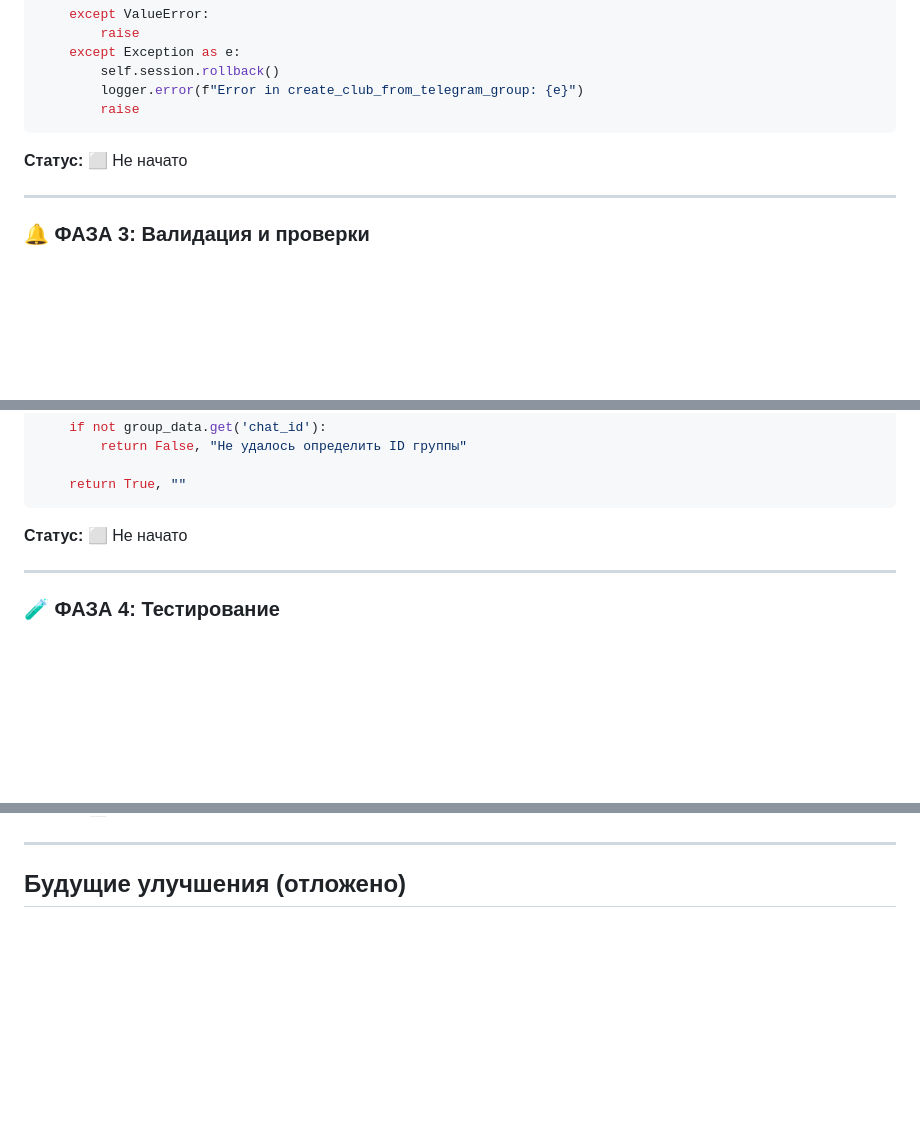
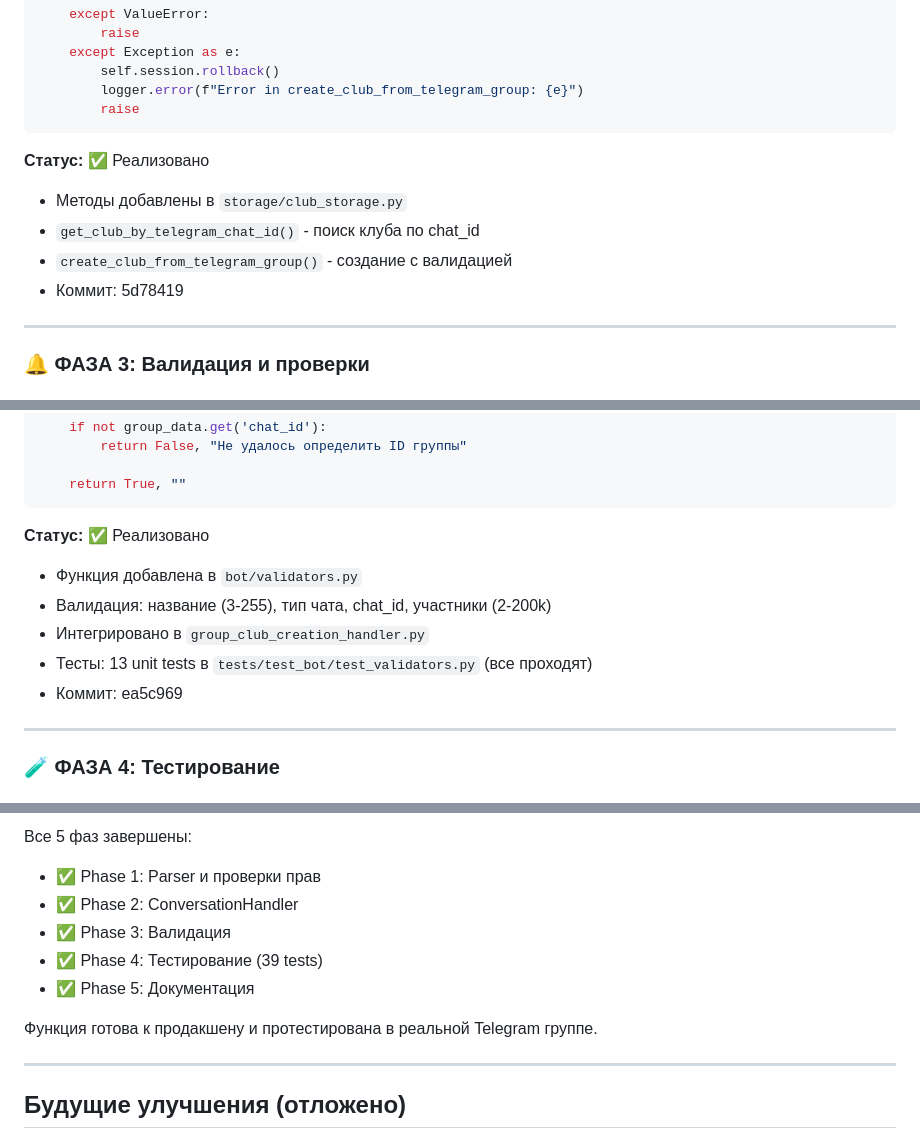
Before and after one commit to renatmannanov/ayda_run_v2, a Markdown page: docs/next_steps/TELEGRAM_GROUP_INTEGRATION_PLAN.md, 3 parts joined by grey strips. Drawn GitHub-style; blank space fills up the shorter version.

````diff
--- a/docs/next_steps/TELEGRAM_GROUP_INTEGRATION_PLAN.md
+++ b/docs/next_steps/TELEGRAM_GROUP_INTEGRATION_PLAN.md
@@ -750,7 +757,11 @@ def create_club_from_telegram_group(
         raise
 ```
 
-**Статус:** ⬜ Не начато
+**Статус:** ✅ Реализовано
+- Методы добавлены в `storage/club_storage.py`
+- `get_club_by_telegram_chat_id()` - поиск клуба по chat_id
+- `create_club_from_telegram_group()` - создание с валидацией
+- Коммит: 5d78419
 
 ---
 
@@ -788,7 +799,12 @@ def validate_group_data(group_data: dict) -> tuple[bool, str]:
     return True, ""
 ```
 
-**Статус:** ⬜ Не начато
+**Статус:** ✅ Реализовано
+- Функция добавлена в `bot/validators.py`
+- Валидация: название (3-255), тип чата, chat_id, участники (2-200k)
+- Интегрировано в `group_club_creation_handler.py`
+- Тесты: 13 unit tests в `tests/test_bot/test_validators.py` (все проходят)
+- Коммит: ea5c969
 
 ---
 
@@ -972,3 +1063,11 @@ application.add_handler(group_club_creation_handler)
+Все 5 фаз завершены:
+- ✅ Phase 1: Parser и проверки прав
+- ✅ Phase 2: ConversationHandler
+- ✅ Phase 3: Валидация
+- ✅ Phase 4: Тестирование (39 tests)
+- ✅ Phase 5: Документация
+
+Функция готова к продакшену и протестирована в реальной Telegram группе.
 
 ---
 
````
Also changed, not shown: other parts of docs/next_steps/TELEGRAM_GROUP_INTEGRATION_PLAN.md (+110 -28 lines).
